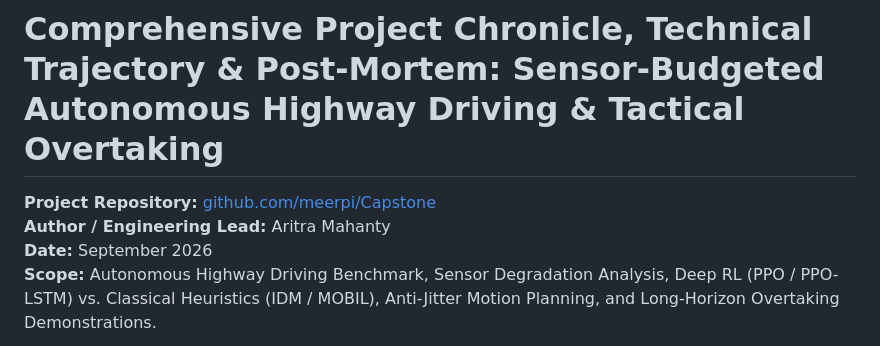
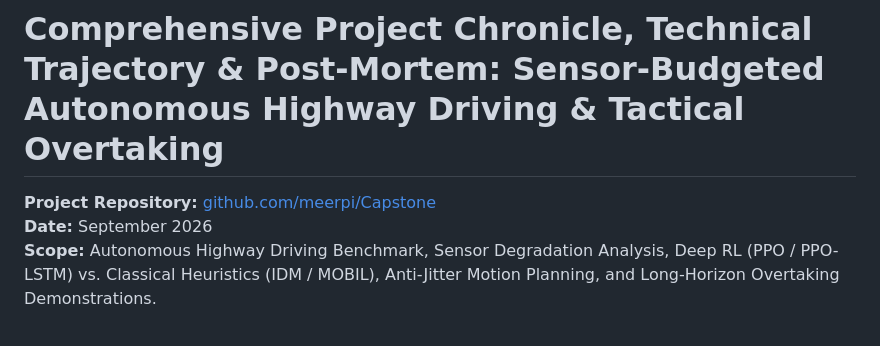
Before and after one commit to meerpi/Capstone, a Markdown page: PROJECT_CHRONICLE_AND_POSTMORTEM.md, the part around the change. Drawn GitHub-style.

```diff
--- a/PROJECT_CHRONICLE_AND_POSTMORTEM.md
+++ b/PROJECT_CHRONICLE_AND_POSTMORTEM.md
@@ -1,7 +1,6 @@
 # Comprehensive Project Chronicle, Technical Trajectory & Post-Mortem: Sensor-Budgeted Autonomous Highway Driving & Tactical Overtaking
 
 **Project Repository:** [github.com/meerpi/Capstone](https://github.com/meerpi/Capstone)
-**Author / Engineering Lead:** Aritra Mahanty
 **Date:** September 2026
 **Scope:** Autonomous Highway Driving Benchmark, Sensor Degradation Analysis, Deep RL (PPO / PPO-LSTM) vs. Classical Heuristics (IDM / MOBIL), Anti-Jitter Motion Planning, and Long-Horizon Overtaking Demonstrations.
 
```
